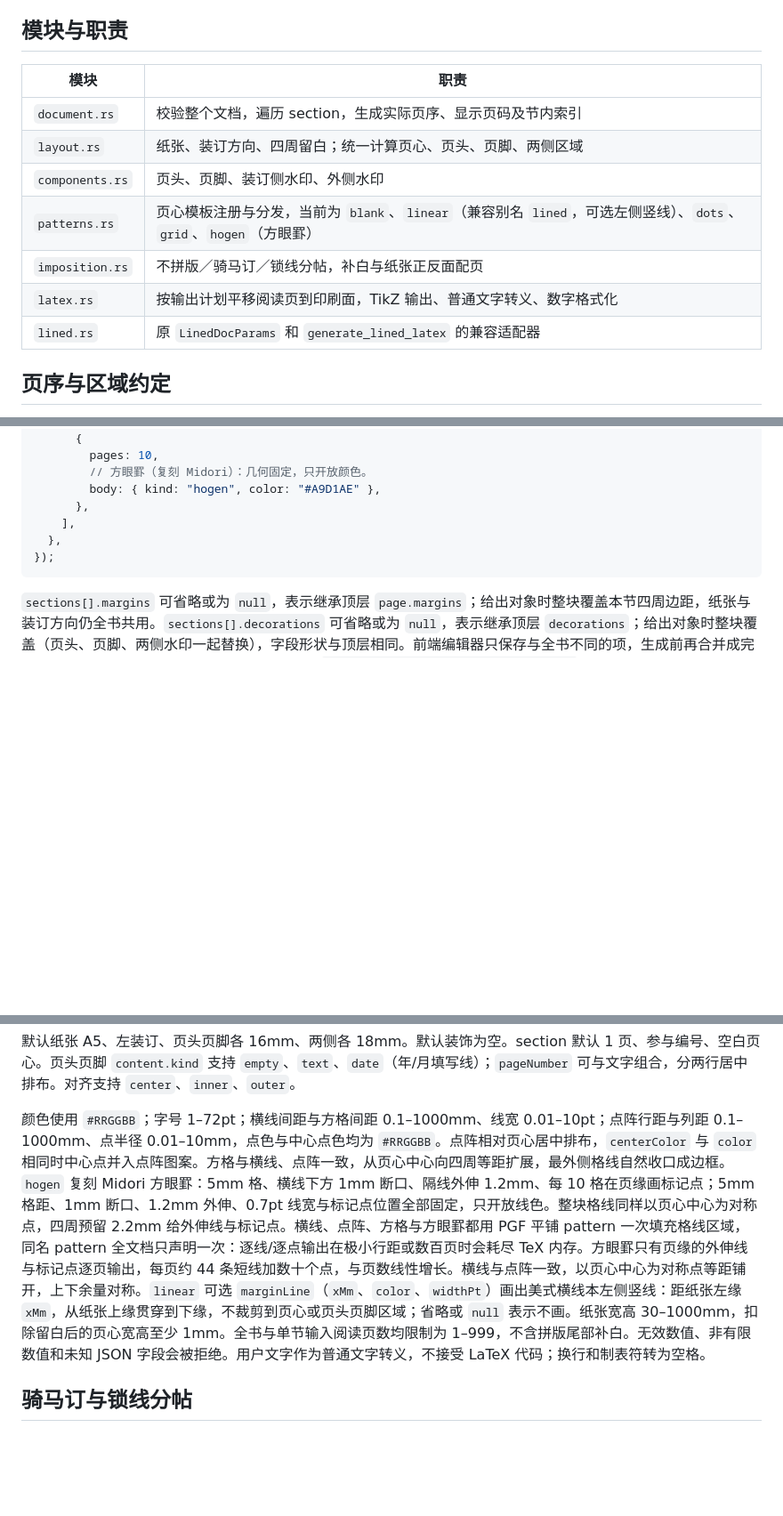
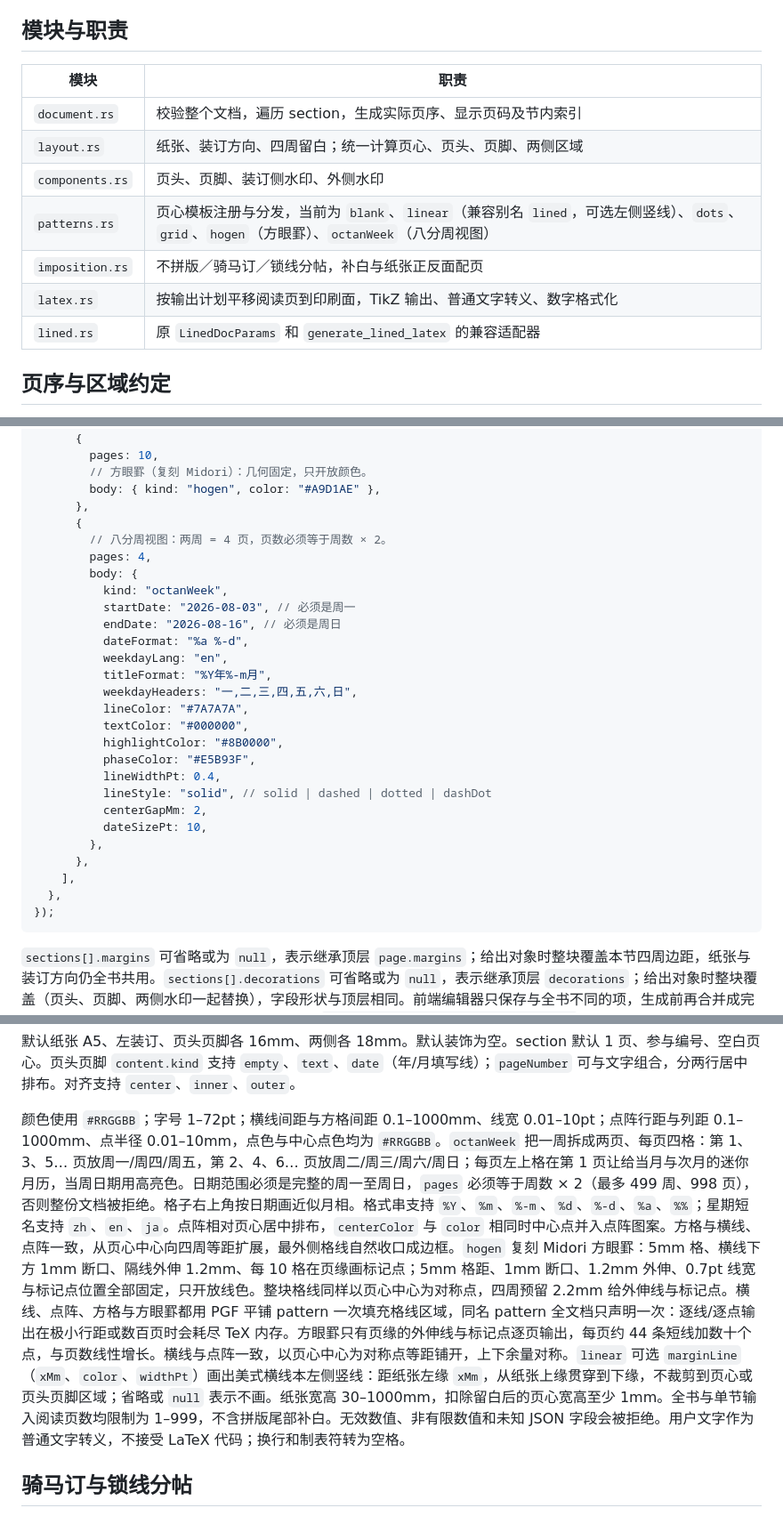
Before and after one commit to asinkLuno/base6-techo, a Markdown page: docs/latex-framework.md, 3 parts joined by grey strips. Shown at 89% size. Rendered like a GitHub page; blank space fills up the shorter version.

```diff
--- a/docs/latex-framework.md
+++ b/docs/latex-framework.md
@@ -4,15 +4,15 @@ Rust 入口为 `templates::document::generate_document_latex(&Document)`；`plan
 
 ## 模块与职责
 
-| 模块            | 职责                                                                                                              |
-| --------------- | ----------------------------------------------------------------------------------------------------------------- |
-| `document.rs`   | 校验整个文档，遍历 section，生成实际页序、显示页码及节内索引                                                      |
-| `layout.rs`     | 纸张、装订方向、四周留白；统一计算页心、页头、页脚、两侧区域                                                      |
-| `components.rs` | 页头、页脚、装订侧水印、外侧水印                                                                                  |
-| `patterns.rs`   | 页心模板注册与分发，当前为 `blank`、`linear`（兼容别名 `lined`，可选左侧竖线）、`dots`、`grid`、`hogen`（方眼罫） |
-| `imposition.rs` | 不拼版／骑马订／锁线分帖，补白与纸张正反面配页                                                                    |
-| `latex.rs`      | 按输出计划平移阅读页到印刷面，TikZ 输出、普通文字转义、数字格式化                                                 |
-| `lined.rs`      | 原 `LinedDocParams` 和 `generate_lined_latex` 的兼容适配器                                                        |
+| 模块            | 职责                                                                                                                                         |
+| --------------- | -------------------------------------------------------------------------------------------------------------------------------------------- |
+| `document.rs`   | 校验整个文档，遍历 section，生成实际页序、显示页码及节内索引                                                                                 |
+| `layout.rs`     | 纸张、装订方向、四周留白；统一计算页心、页头、页脚、两侧区域                                                                                 |
+| `components.rs` | 页头、页脚、装订侧水印、外侧水印                                                                                                             |
+| `patterns.rs`   | 页心模板注册与分发，当前为 `blank`、`linear`（兼容别名 `lined`，可选左侧竖线）、`dots`、`grid`、`hogen`（方眼罫）、`octanWeek`（八分周视图） |
+| `imposition.rs` | 不拼版／骑马订／锁线分帖，补白与纸张正反面配页                                                                                               |
+| `latex.rs`      | 按输出计划平移阅读页到印刷面，TikZ 输出、普通文字转义、数字格式化                                                                            |
+| `lined.rs`      | 原 `LinedDocParams` 和 `generate_lined_latex` 的兼容适配器                                                                                   |
 
 ## 页序与区域约定
 
@@ -88,6 +88,27 @@ const payload = await invoke<ArrayBuffer>("generate_document_pdf", {
         // 方眼罫（复刻 Midori）：几何固定，只开放颜色。
         body: { kind: "hogen", color: "#A9D1AE" },
       },
+      {
+        // 八分周视图：两周 = 4 页，页数必须等于周数 × 2。
+        pages: 4,
+        body: {
+          kind: "octanWeek",
+          startDate: "2026-08-03", // 必须是周一
+          endDate: "2026-08-16", // 必须是周日
+          dateFormat: "%a %-d",
+          weekdayLang: "en",
+          titleFormat: "%Y年%-m月",
+          weekdayHeaders: "一,二,三,四,五,六,日",
+          lineColor: "#7A7A7A",
+          textColor: "#000000",
+          highlightColor: "#8B0000",
+          phaseColor: "#E5B93F",
+          lineWidthPt: 0.4,
+          lineStyle: "solid", // solid | dashed | dotted | dashDot
+          centerGapMm: 2,
+          dateSizePt: 10,
+        },
+      },
     ],
   },
 });
@@ -99,7 +120,7 @@ const payload = await invoke<ArrayBuffer>("generate_document_pdf", {
 
 默认纸张 A5、左装订、页头页脚各 16mm、两侧各 18mm。默认装饰为空。section 默认 1 页、参与编号、空白页心。页头页脚 `content.kind` 支持 `empty`、`text`、`date`（年/月填写线）；`pageNumber` 可与文字组合，分两行居中排布。对齐支持 `center`、`inner`、`outer`。
 
-颜色使用 `#RRGGBB`；字号 1–72pt；横线间距与方格间距 0.1–1000mm、线宽 0.01–10pt；点阵行距与列距 0.1–1000mm、点半径 0.01–10mm，点色与中心点色均为 `#RRGGBB`。点阵相对页心居中排布，`centerColor` 与 `color` 相同时中心点并入点阵图案。方格与横线、点阵一致，从页心中心向四周等距扩展，最外侧格线自然收口成边框。`hogen` 复刻 Midori 方眼罫：5mm 格、横线下方 1mm 断口、隔线外伸 1.2mm、每 10 格在页缘画标记点；5mm 格距、1mm 断口、1.2mm 外伸、0.7pt 线宽与标记点位置全部固定，只开放线色。整块格线同样以页心中心为对称点，四周预留 2.2mm 给外伸线与标记点。横线、点阵、方格与方眼罫都用 PGF 平铺 pattern 一次填充格线区域，同名 pattern 全文档只声明一次：逐线/逐点输出在极小行距或数百页时会耗尽 TeX 内存。方眼罫只有页缘的外伸线与标记点逐页输出，每页约 44 条短线加数十个点，与页数线性增长。横线与点阵一致，以页心中心为对称点等距铺开，上下余量对称。`linear` 可选 `marginLine`（`xMm`、`color`、`widthPt`）画出美式横线本左侧竖线：距纸张左缘 `xMm`，从纸张上缘贯穿到下缘，不裁剪到页心或页头页脚区域；省略或 `null` 表示不画。纸张宽高 30–1000mm，扣除留白后的页心宽高至少 1mm。全书与单节输入阅读页数均限制为 1–999，不含拼版尾部补白。无效数值、非有限数值和未知 JSON 字段会被拒绝。用户文字作为普通文字转义，不接受 LaTeX 代码；换行和制表符转为空格。
+颜色使用 `#RRGGBB`；字号 1–72pt；横线间距与方格间距 0.1–1000mm、线宽 0.01–10pt；点阵行距与列距 0.1–1000mm、点半径 0.01–10mm，点色与中心点色均为 `#RRGGBB`。`octanWeek` 把一周拆成两页、每页四格：第 1、3、5… 页放周一/周四/周五，第 2、4、6… 页放周二/周三/周六/周日；每页左上格在第 1 页让给当月与次月的迷你月历，当周日期用高亮色。日期范围必须是完整的周一至周日，`pages` 必须等于周数 × 2（最多 499 周、998 页），否则整份文档被拒绝。格子右上角按日期画近似月相。格式串支持 `%Y`、`%m`、`%-m`、`%d`、`%-d`、`%a`、`%%`；星期短名支持 `zh`、`en`、`ja`。点阵相对页心居中排布，`centerColor` 与 `color` 相同时中心点并入点阵图案。方格与横线、点阵一致，从页心中心向四周等距扩展，最外侧格线自然收口成边框。`hogen` 复刻 Midori 方眼罫：5mm 格、横线下方 1mm 断口、隔线外伸 1.2mm、每 10 格在页缘画标记点；5mm 格距、1mm 断口、1.2mm 外伸、0.7pt 线宽与标记点位置全部固定，只开放线色。整块格线同样以页心中心为对称点，四周预留 2.2mm 给外伸线与标记点。横线、点阵、方格与方眼罫都用 PGF 平铺 pattern 一次填充格线区域，同名 pattern 全文档只声明一次：逐线/逐点输出在极小行距或数百页时会耗尽 TeX 内存。方眼罫只有页缘的外伸线与标记点逐页输出，每页约 44 条短线加数十个点，与页数线性增长。横线与点阵一致，以页心中心为对称点等距铺开，上下余量对称。`linear` 可选 `marginLine`（`xMm`、`color`、`widthPt`）画出美式横线本左侧竖线：距纸张左缘 `xMm`，从纸张上缘贯穿到下缘，不裁剪到页心或页头页脚区域；省略或 `null` 表示不画。纸张宽高 30–1000mm，扣除留白后的页心宽高至少 1mm。全书与单节输入阅读页数均限制为 1–999，不含拼版尾部补白。无效数值、非有限数值和未知 JSON 字段会被拒绝。用户文字作为普通文字转义，不接受 LaTeX 代码；换行和制表符转为空格。
 
 ## 骑马订与锁线分帖
 
```
Also changed, not shown: PRODUCT.md (+2 -2 lines), docs/latex-framework-worklog.md (+10 -0 lines).
